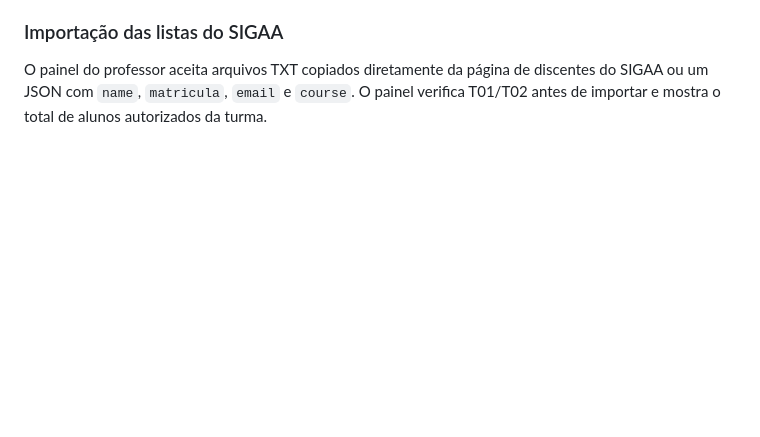
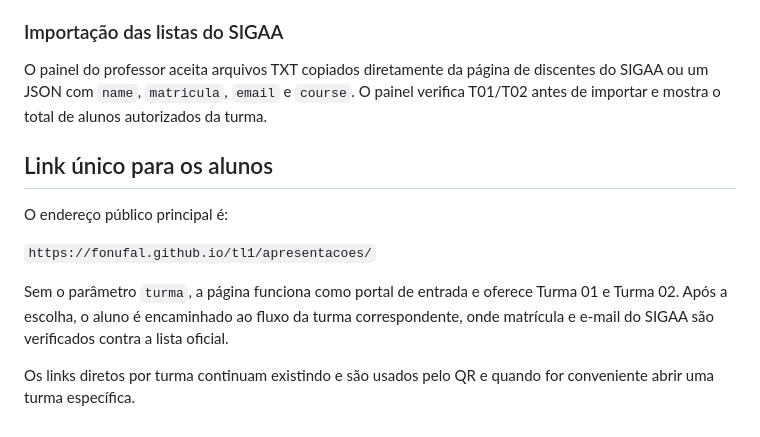
Before and after one commit to fonufal/tl1, a Markdown page: apresentacoes/README.md, the part around the change. GitHub-like rendering; blank space fills up the shorter version.

Commit message:
Document unified student entry URL

```diff
--- a/apresentacoes/README.md
+++ b/apresentacoes/README.md
@@ -99,3 +99,14 @@ A lista `eligible` não pode ser listada por alunos; somente administradores tê
 
 O painel do professor aceita arquivos TXT copiados diretamente da página de discentes do SIGAA ou um JSON com `name`, `matricula`, `email` e `course`.
 O painel verifica T01/T02 antes de importar e mostra o total de alunos autorizados da turma.
+
+
+## Link único para os alunos
+
+O endereço público principal é:
+
+`https://fonufal.github.io/tl1/apresentacoes/`
+
+Sem o parâmetro `turma`, a página funciona como portal de entrada e oferece Turma 01 e Turma 02. Após a escolha, o aluno é encaminhado ao fluxo da turma correspondente, onde matrícula e e-mail do SIGAA são verificados contra a lista oficial.
+
+Os links diretos por turma continuam existindo e são usados pelo QR e quando for conveniente abrir uma turma específica.
```
